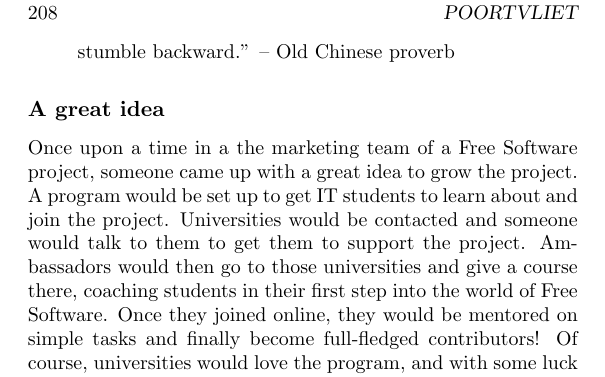
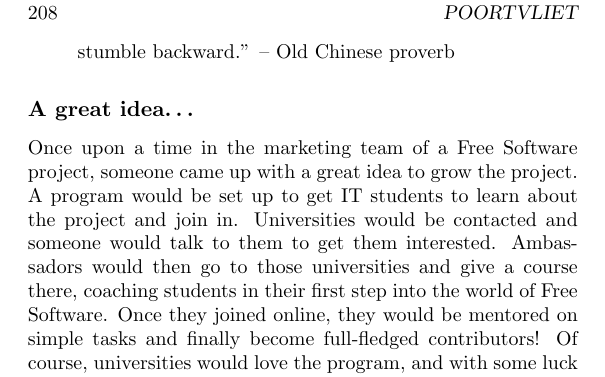
Before and after one commit to Open-Advice/Open-Advice, a LaTeX thesis (Open-Advice.tex, which reads promotion/JosPoortvliet.tex): part of page 218 of 278, cut so that both start at the same text. Compiled offline with pdfLaTeX.

Commit message:
updated Jos's article (minor typos)

```diff
--- a/promotion/JosPoortvliet.tex
+++ b/promotion/JosPoortvliet.tex
@@ -4,6 +4,6 @@
 
 \begin{quote}``It is better to take many small steps in the right direction than to make a great leap forward only to stumble backward.'' -- Old Chinese proverb\end{quote}
 
-\subsection*{A great idea}
-Once upon a time in a the marketing team of a Free Software project, someone came up with a great idea to grow the project. A program would be set up to get IT students to learn about and join the project. Universities would be contacted and someone would talk to them to get them to support the project. Ambassadors would then go to those universities and give a course there, coaching students in their first step into the world of Free Software. Once they joined online, they would be mentored on simple tasks and finally become full-fledged contributors! Of course, universities would love the program, and with some luck start to participate more actively, giving their students assignments which result in code being written for the project, and more.
+\subsection*{A great idea\dots}
+Once upon a time in the marketing team of a Free Software project, someone came up with a great idea to grow the project. A program would be set up to get IT students to learn about the project and join in. Universities would be contacted and someone would talk to them to get them interested. Ambassadors would then go to those universities and give a course there, coaching students in their first step into the world of Free Software. Once they joined online, they would be mentored on simple tasks and finally become full-fledged contributors! Of course, universities would love the program, and with some luck start to participate more actively, giving their students assignments which result in code being written for the project, and more.
 
```
Also changed, not shown: promotion/JosPoortvliet.tex (2 more changed lines).
